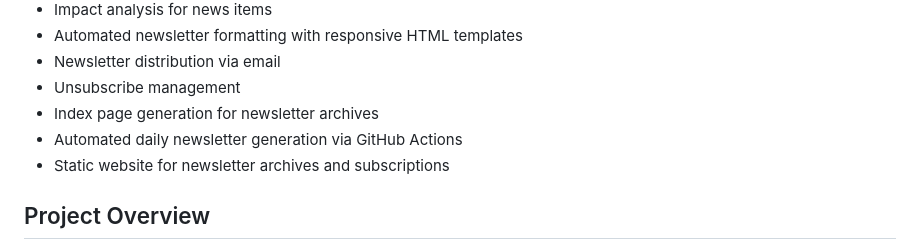
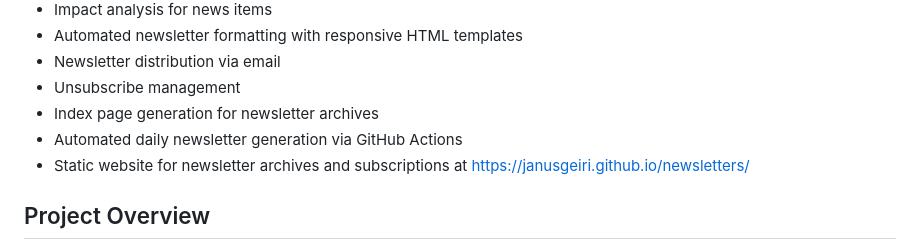
Before and after one commit to JanusGeiri/newsletters, a Markdown page: README.md, the part around the change. Rendered like a GitHub page.

```diff
--- a/README.md
+++ b/README.md
@@ -13,7 +13,7 @@ This project is an automated system for generating and sending newsletters based
 - Unsubscribe management
 - Index page generation for newsletter archives
 - Automated daily newsletter generation via GitHub Actions
-- Static website for newsletter archives and subscriptions
+- Static website for newsletter archives and subscriptions at https://janusgeiri.github.io/newsletters/
 
 ## Project Overview
 
```
